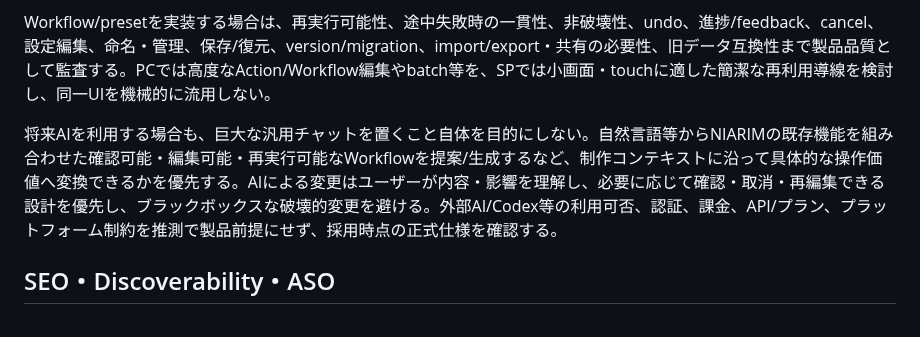
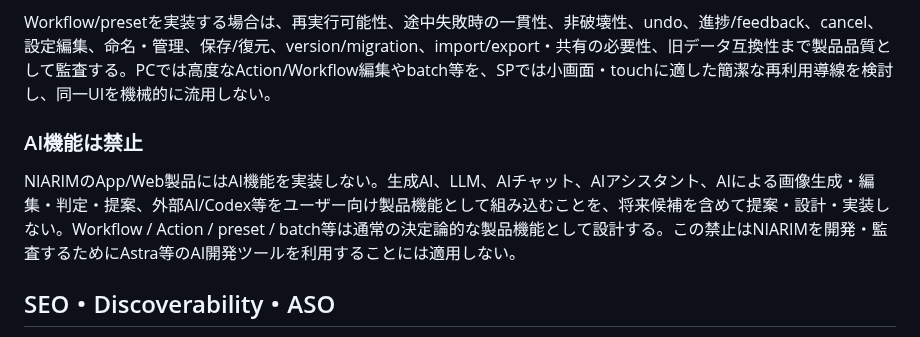
Before and after one commit to sakurasemaika-creator/NIARIM-web, a Markdown page: docs/product-audit/QUALITY_STANDARD.md, the part around the change. Drawn GitHub-style.

Commit message:
docs: prohibit AI product features

```diff
--- a/docs/product-audit/QUALITY_STANDARD.md
+++ b/docs/product-audit/QUALITY_STANDARD.md
@@ -44,7 +44,9 @@ NIARIMを単なる機能の集合として評価せず、ユーザーが実際
 
 Workflow/presetを実装する場合は、再実行可能性、途中失敗時の一貫性、非破壊性、undo、進捗/feedback、cancel、設定編集、命名・管理、保存/復元、version/migration、import/export・共有の必要性、旧データ互換性まで製品品質として監査する。PCでは高度なAction/Workflow編集やbatch等を、SPでは小画面・touchに適した簡潔な再利用導線を検討し、同一UIを機械的に流用しない。
 
-将来AIを利用する場合も、巨大な汎用チャットを置くこと自体を目的にしない。自然言語等からNIARIMの既存機能を組み合わせた確認可能・編集可能・再実行可能なWorkflowを提案/生成するなど、制作コンテキストに沿って具体的な操作価値へ変換できるかを優先する。AIによる変更はユーザーが内容・影響を理解し、必要に応じて確認・取消・再編集できる設計を優先し、ブラックボックスな破壊的変更を避ける。外部AI/Codex等の利用可否、認証、課金、API/プラン、プラットフォーム制約を推測で製品前提にせず、採用時点の正式仕様を確認する。
+### AI機能は禁止
+
+NIARIMのApp/Web製品にはAI機能を実装しない。生成AI、LLM、AIチャット、AIアシスタント、AIによる画像生成・編集・判定・提案、外部AI/Codex等をユーザー向け製品機能として組み込むことを、将来候補を含めて提案・設計・実装しない。Workflow / Action / preset / batch等は通常の決定論的な製品機能として設計する。この禁止はNIARIMを開発・監査するためにAstra等のAI開発ツールを利用することには適用しない。
 
 ## SEO・Discoverability・ASO
 
```
